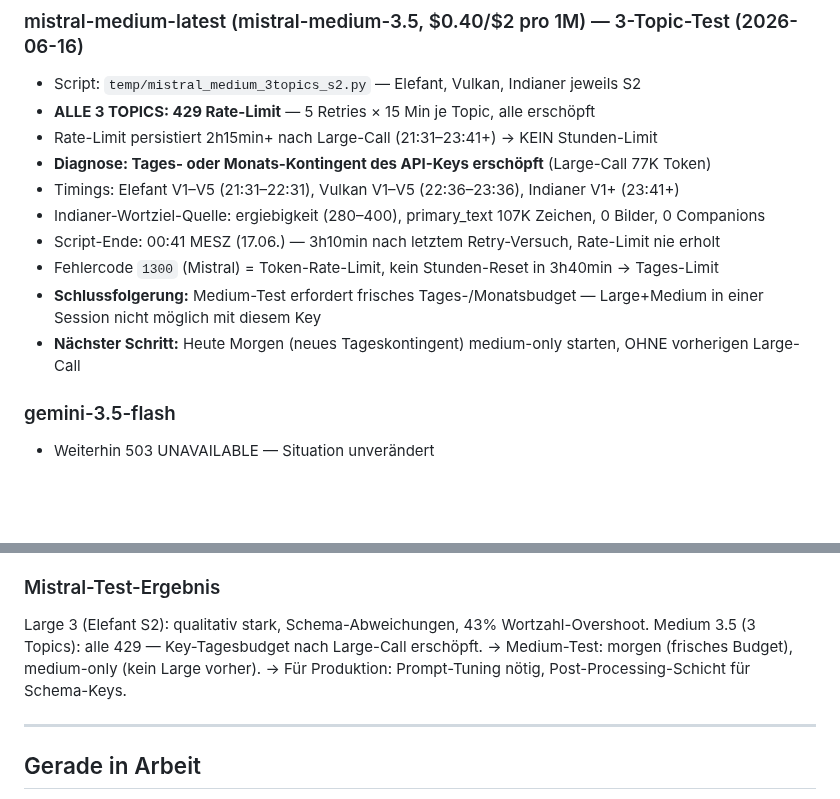
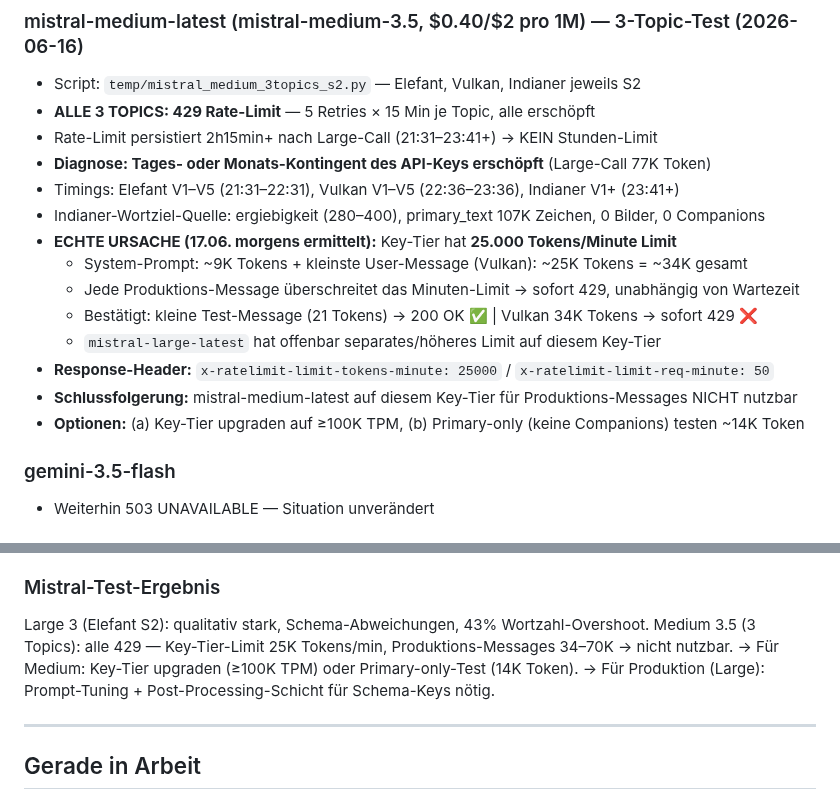
Before and after one commit to Vorlesefreund/wissensfreund, a Markdown page: STATUS.md, 2 parts joined by grey strips. Drawn GitHub-style; blank space fills up the shorter version.

Commit message:
STATUS.md 2026-06-17 Mistral-Medium Root-Cause: 25K TPM Limit, nicht Tages-Budget
Header-Analyse: x-ratelimit-limit-tokens-minute=25000.
Produktions-Messages (34-70K Token) ueberschreiten Limit immer sofort.
Large hat separates/hoeheres Limit. Medium nicht nutzbar auf diesem Key-Tier.
Optionen: Tier-Upgrade (>=100K TPM) oder Primary-only-Test.

Co-Authored-By: Claude Sonnet 4.6 <noreply@anthropic.com>

```diff
--- a/STATUS.md
+++ b/STATUS.md
@@ -28,10 +28,14 @@ Gleicher System-Prompt v3.23b, gleiche Quelltexte (Stage-1-Checkpoint), gleicher
 - **Diagnose: Tages- oder Monats-Kontingent des API-Keys erschöpft** (Large-Call 77K Token)
 - Timings: Elefant V1–V5 (21:31–22:31), Vulkan V1–V5 (22:36–23:36), Indianer V1+ (23:41+)
 - Indianer-Wortziel-Quelle: ergiebigkeit (280–400), primary_text 107K Zeichen, 0 Bilder, 0 Companions
-- Script-Ende: 00:41 MESZ (17.06.) — 3h10min nach letztem Retry-Versuch, Rate-Limit nie erholt
-- Fehlercode `1300` (Mistral) = Token-Rate-Limit, kein Stunden-Reset in 3h40min → Tages-Limit
-- **Schlussfolgerung:** Medium-Test erfordert frisches Tages-/Monatsbudget — Large+Medium in einer Session nicht möglich mit diesem Key
-- **Nächster Schritt:** Heute Morgen (neues Tageskontingent) medium-only starten, OHNE vorherigen Large-Call
+- **ECHTE URSACHE (17.06. morgens ermittelt):** Key-Tier hat **25.000 Tokens/Minute Limit**
+  - System-Prompt: ~9K Tokens + kleinste User-Message (Vulkan): ~25K Tokens = ~34K gesamt
+  - Jede Produktions-Message überschreitet das Minuten-Limit → sofort 429, unabhängig von Wartezeit
+  - Bestätigt: kleine Test-Message (21 Tokens) → 200 OK ✅ | Vulkan 34K Tokens → sofort 429 ❌
+  - `mistral-large-latest` hat offenbar separates/höheres Limit auf diesem Key-Tier
+- **Response-Header:** `x-ratelimit-limit-tokens-minute: 25000` / `x-ratelimit-limit-req-minute: 50`
+- **Schlussfolgerung:** mistral-medium-latest auf diesem Key-Tier für Produktions-Messages NICHT nutzbar
+- **Optionen:** (a) Key-Tier upgraden auf ≥100K TPM, (b) Primary-only (keine Companions) testen ~14K Token
 
 ### gemini-3.5-flash
 - Weiterhin 503 UNAVAILABLE — Situation unverändert
@@ -128,9 +132,9 @@ nicht unser Code, betrifft alle Nutzer).
 
 ### Mistral-Test-Ergebnis
 Large 3 (Elefant S2): qualitativ stark, Schema-Abweichungen, 43% Wortzahl-Overshoot.
-Medium 3.5 (3 Topics): alle 429 — Key-Tagesbudget nach Large-Call erschöpft.
-→ Medium-Test: morgen (frisches Budget), medium-only (kein Large vorher).
-→ Für Produktion: Prompt-Tuning nötig, Post-Processing-Schicht für Schema-Keys.
+Medium 3.5 (3 Topics): alle 429 — Key-Tier-Limit 25K Tokens/min, Produktions-Messages 34–70K → nicht nutzbar.
+→ Für Medium: Key-Tier upgraden (≥100K TPM) oder Primary-only-Test (14K Token).
+→ Für Produktion (Large): Prompt-Tuning + Post-Processing-Schicht für Schema-Keys nötig.
 
 ---
 
```
Also changed, not shown: other parts of STATUS.md (+1 -1 lines).
